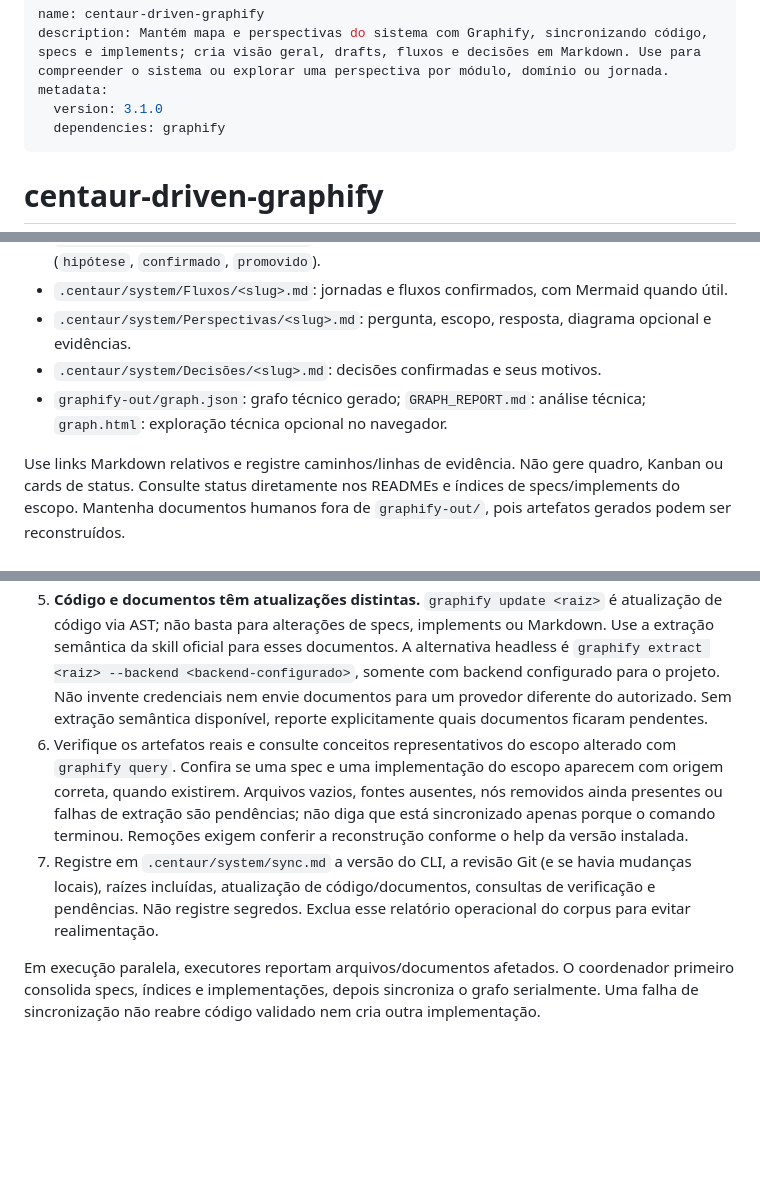
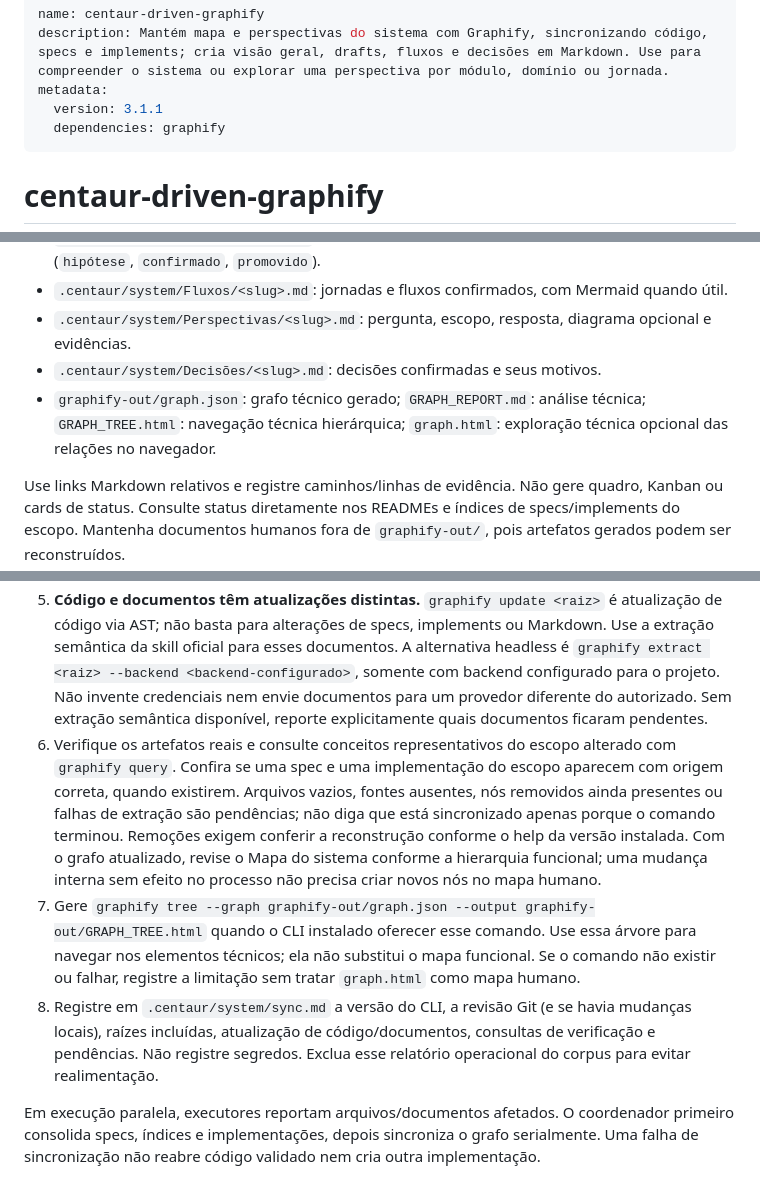
Before and after one commit to Dalistor/Centaur-Driven, a Markdown page: centaur-driven-graphify/SKILL.md, 3 parts joined by grey strips. Drawn GitHub-style; blank space fills up the shorter version.

```diff
--- a/centaur-driven-graphify/SKILL.md
+++ b/centaur-driven-graphify/SKILL.md
@@ -2,7 +2,7 @@
 name: centaur-driven-graphify
 description: Mantém mapa e perspectivas do sistema com Graphify, sincronizando código, specs e implements; cria visão geral, drafts, fluxos e decisões em Markdown. Use para compreender o sistema ou explorar uma perspectiva por módulo, domínio ou jornada.
 metadata:
-  version: 3.1.0
+  version: 3.1.1
   dependencies: graphify
 ---
 
@@ -29,7 +29,7 @@ Crie somente os documentos necessários, preservando conteúdo existente:
 - `.centaur/system/Fluxos/<slug>.md`: jornadas e fluxos confirmados, com Mermaid quando útil.
 - `.centaur/system/Perspectivas/<slug>.md`: pergunta, escopo, resposta, diagrama opcional e evidências.
 - `.centaur/system/Decisões/<slug>.md`: decisões confirmadas e seus motivos.
-- `graphify-out/graph.json`: grafo técnico gerado; `GRAPH_REPORT.md`: análise técnica; `graph.html`: exploração técnica opcional no navegador.
+- `graphify-out/graph.json`: grafo técnico gerado; `GRAPH_REPORT.md`: análise técnica; `GRAPH_TREE.html`: navegação técnica hierárquica; `graph.html`: exploração técnica opcional das relações no navegador.
 
 Use links Markdown relativos e registre caminhos/linhas de evidência. Não gere quadro, Kanban ou cards de status. Consulte status diretamente nos READMEs e índices de specs/implements do escopo. Mantenha documentos humanos fora de `graphify-out/`, pois artefatos gerados podem ser reconstruídos.
 
@@ -42,8 +42,9 @@ Use links Markdown relativos e registre caminhos/linhas de evidência. Não gere
 3. Execute o pipeline da skill oficial `graphify` para o projeto na primeira execução e o modo `--update` da **skill** nas seguintes. No Codex, a invocação é `$graphify <raiz>` ou `$graphify <raiz> --update`; isso não é um comando de shell. Siga o fluxo oficial de extração AST e semântica, construção, relatório e HTML.
 4. Garanta que o corpus contém **código + AGENTS.md + documentos humanos + specs/implements de todos os escopos**, inclusive arquivos ocultos de `.centaur/`. Confira o resultado da detecção e as origens no grafo; não suponha que escanear a raiz incluiu pastas ocultas. Quando necessário, forneça explicitamente os diretórios configurados ao fluxo multipasta da skill oficial (`references/github-and-merge.md`), mantendo caminhos de origem corretos. Não remova ignores globalmente para incluir a documentação. Exclua `.git`, credenciais, backups, artefatos gerados e arquivos legados já migrados do corpus ativo.
 5. **Código e documentos têm atualizações distintas.** `graphify update <raiz>` é atualização de código via AST; não basta para alterações de specs, implements ou Markdown. Use a extração semântica da skill oficial para esses documentos. A alternativa headless é `graphify extract <raiz> --backend <backend-configurado>`, somente com backend configurado para o projeto. Não invente credenciais nem envie documentos para um provedor diferente do autorizado. Sem extração semântica disponível, reporte explicitamente quais documentos ficaram pendentes.
-6. Verifique os artefatos reais e consulte conceitos representativos do escopo alterado com `graphify query`. Confira se uma spec e uma implementação do escopo aparecem com origem correta, quando existirem. Arquivos vazios, fontes ausentes, nós removidos ainda presentes ou falhas de extração são pendências; não diga que está sincronizado apenas porque o comando terminou. Remoções exigem conferir a reconstrução conforme o help da versão instalada.
-7. Registre em `.centaur/system/sync.md` a versão do CLI, a revisão Git (e se havia mudanças locais), raízes incluídas, atualização de código/documentos, consultas de verificação e pendências. Não registre segredos. Exclua esse relatório operacional do corpus para evitar realimentação.
+6. Verifique os artefatos reais e consulte conceitos representativos do escopo alterado com `graphify query`. Confira se uma spec e uma implementação do escopo aparecem com origem correta, quando existirem. Arquivos vazios, fontes ausentes, nós removidos ainda presentes ou falhas de extração são pendências; não diga que está sincronizado apenas porque o comando terminou. Remoções exigem conferir a reconstrução conforme o help da versão instalada. Com o grafo atualizado, revise o Mapa do sistema conforme a hierarquia funcional; uma mudança interna sem efeito no processo não precisa criar novos nós no mapa humano.
+7. Gere `graphify tree --graph graphify-out/graph.json --output graphify-out/GRAPH_TREE.html` quando o CLI instalado oferecer esse comando. Use essa árvore para navegar nos elementos técnicos; ela não substitui o mapa funcional. Se o comando não existir ou falhar, registre a limitação sem tratar `graph.html` como mapa humano.
+8. Registre em `.centaur/system/sync.md` a versão do CLI, a revisão Git (e se havia mudanças locais), raízes incluídas, atualização de código/documentos, consultas de verificação e pendências. Não registre segredos. Exclua esse relatório operacional do corpus para evitar realimentação.
 
 Em execução paralela, executores reportam arquivos/documentos afetados. O coordenador primeiro consolida specs, índices e implementações, depois sincroniza o grafo serialmente. Uma falha de sincronização não reabre código validado nem cria outra implementação.
 
```
Also changed, not shown: other parts of centaur-driven-graphify/SKILL.md (+2 -2 lines), README.md (+1 -1 lines), centaur-driven-graphify/references/readable-maps.md (+3 -1 lines).
